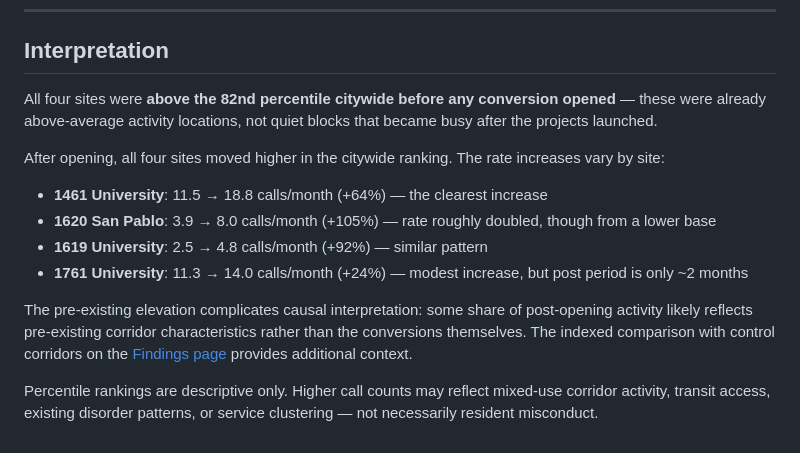
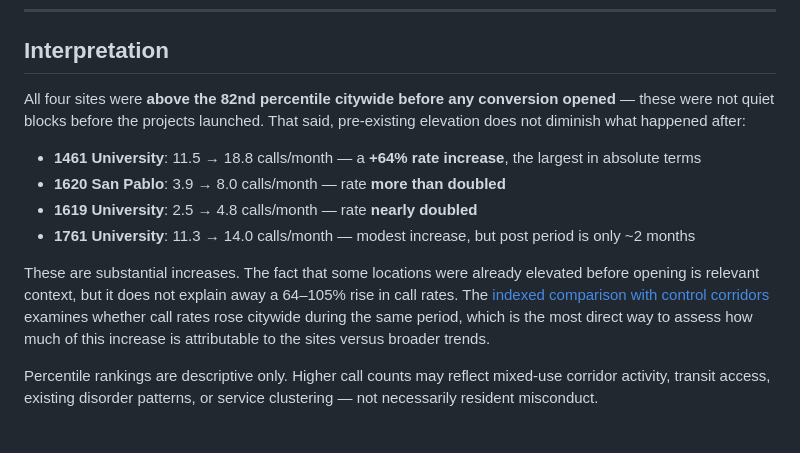
Before and after one commit to ericdf/berkeley-corridor-index, a Markdown page: site/src/benchmark.md, the part around the change. Drawn GitHub-style.

Commit message:
Strengthen benchmark interpretation language
Pre-existing elevation is context, not an explanation. The 64-105%
post-opening rate increases are substantial and stated plainly now.
Removed softening language that used the baseline to minimize the jump.

Co-Authored-By: Claude Sonnet 4.6 <noreply@anthropic.com>

```diff
--- a/site/src/benchmark.md
+++ b/site/src/benchmark.md
@@ -76,16 +76,14 @@ We placed a 100 m grid across the entire city (~2,700 points) and counted non-tr
 
 ## Interpretation
 
-All four sites were **above the 82nd percentile citywide before any conversion opened** — these were already above-average activity locations, not quiet blocks that became busy after the projects launched.
+All four sites were **above the 82nd percentile citywide before any conversion opened** — these were not quiet blocks before the projects launched. That said, pre-existing elevation does not diminish what happened after:
 
-After opening, all four sites moved higher in the citywide ranking. The rate increases vary by site:
+- **1461 University**: 11.5 → 18.8 calls/month — a **+64% rate increase**, the largest in absolute terms
+- **1620 San Pablo**: 3.9 → 8.0 calls/month — rate **more than doubled**
+- **1619 University**: 2.5 → 4.8 calls/month — rate **nearly doubled**
+- **1761 University**: 11.3 → 14.0 calls/month — modest increase, but post period is only ~2 months
 
-- **1461 University**: 11.5 → 18.8 calls/month (+64%) — the clearest increase
-- **1620 San Pablo**: 3.9 → 8.0 calls/month (+105%) — rate roughly doubled, though from a lower base
-- **1619 University**: 2.5 → 4.8 calls/month (+92%) — similar pattern
-- **1761 University**: 11.3 → 14.0 calls/month (+24%) — modest increase, but post period is only ~2 months
-
-The pre-existing elevation complicates causal interpretation: some share of post-opening activity likely reflects pre-existing corridor characteristics rather than the conversions themselves. The indexed comparison with control corridors on the [Findings page](/findings/) provides additional context.
+These are substantial increases. The fact that some locations were already elevated before opening is relevant context, but it does not explain away a 64–105% rise in call rates. The [indexed comparison with control corridors](/findings/) examines whether call rates rose citywide during the same period, which is the most direct way to assess how much of this increase is attributable to the sites versus broader trends.
 
 Percentile rankings are descriptive only. Higher call counts may reflect mixed-use corridor activity, transit access, existing disorder patterns, or service clustering — not necessarily resident misconduct.
 
```
